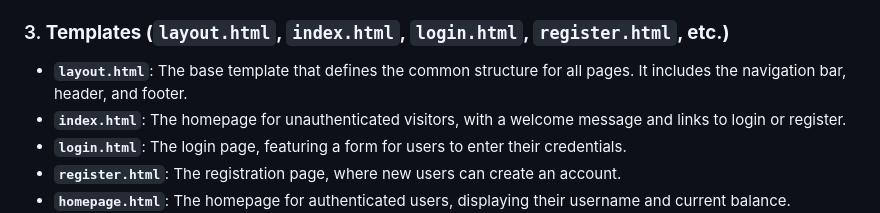
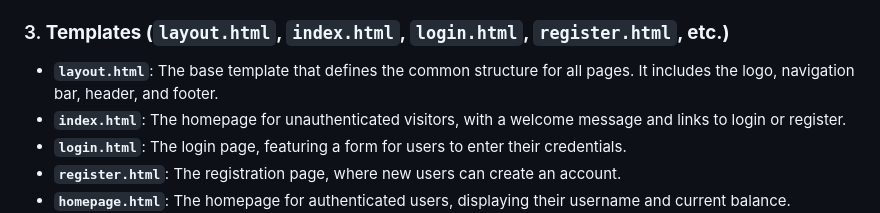
Before and after one commit to Joran-Vini/projeto-tigrinho, a Markdown page: README.md, the part around the change. Drawn GitHub-style.

Commit message:
Wed, Feb 19, 2025, 8:45 PM -03:00

```diff
--- a/README.md
+++ b/README.md
@@ -49,7 +49,7 @@ The **Mini Casino** is a web project developed as part of the CS50 course. It of
   - `calcular_premiacao`: Calculates payouts in the Slot Machine based on matching combinations.
 
 ### 3. **Templates (`layout.html`, `index.html`, `login.html`, `register.html`, etc.)**
-- **`layout.html`**: The base template that defines the common structure for all pages. It includes the navigation bar, header, and footer.
+- **`layout.html`**: The base template that defines the common structure for all pages. It includes the logo, navigation bar, header, and footer.
 - **`index.html`**: The homepage for unauthenticated visitors, with a welcome message and links to login or register.
 - **`login.html`**: The login page, featuring a form for users to enter their credentials.
 - **`register.html`**: The registration page, where new users can create an account.
```
